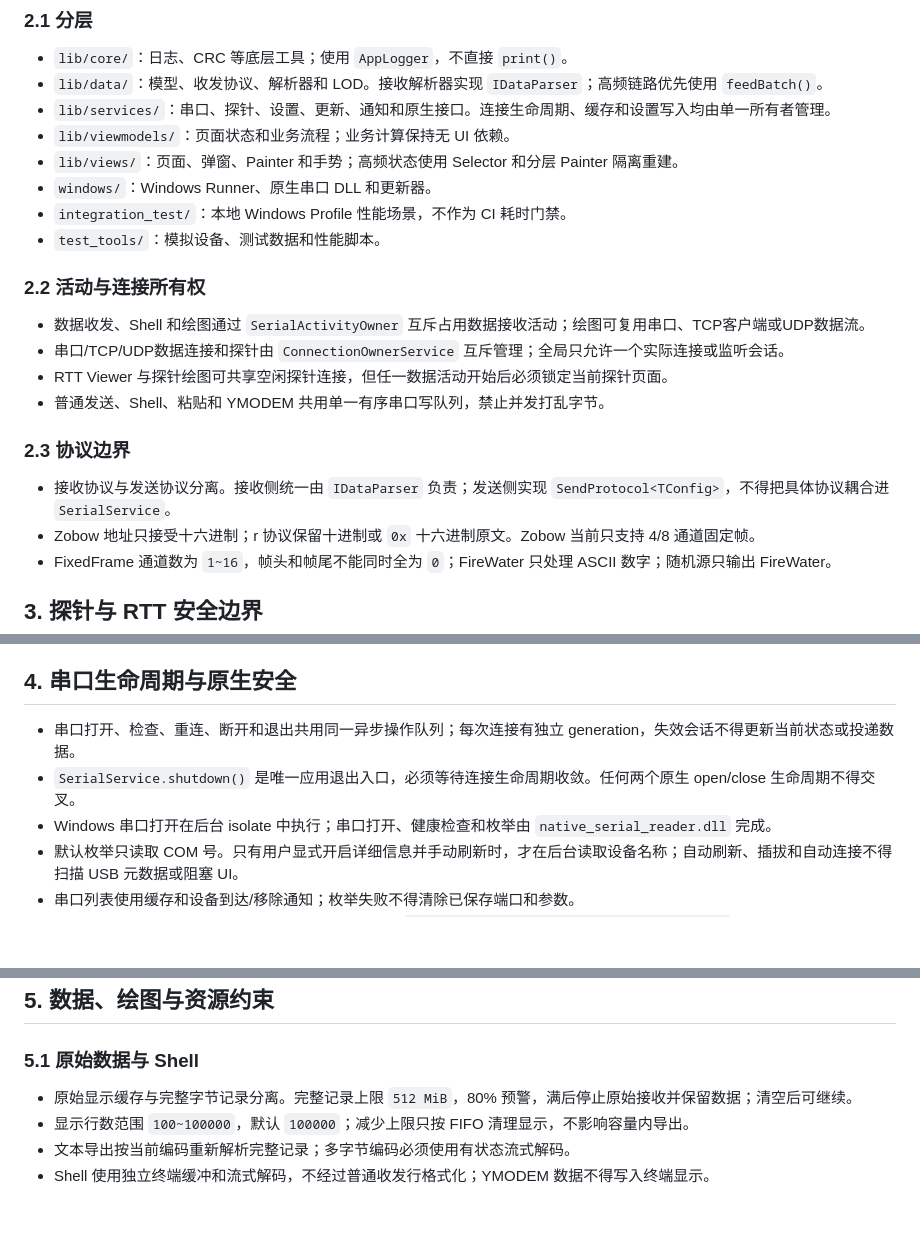
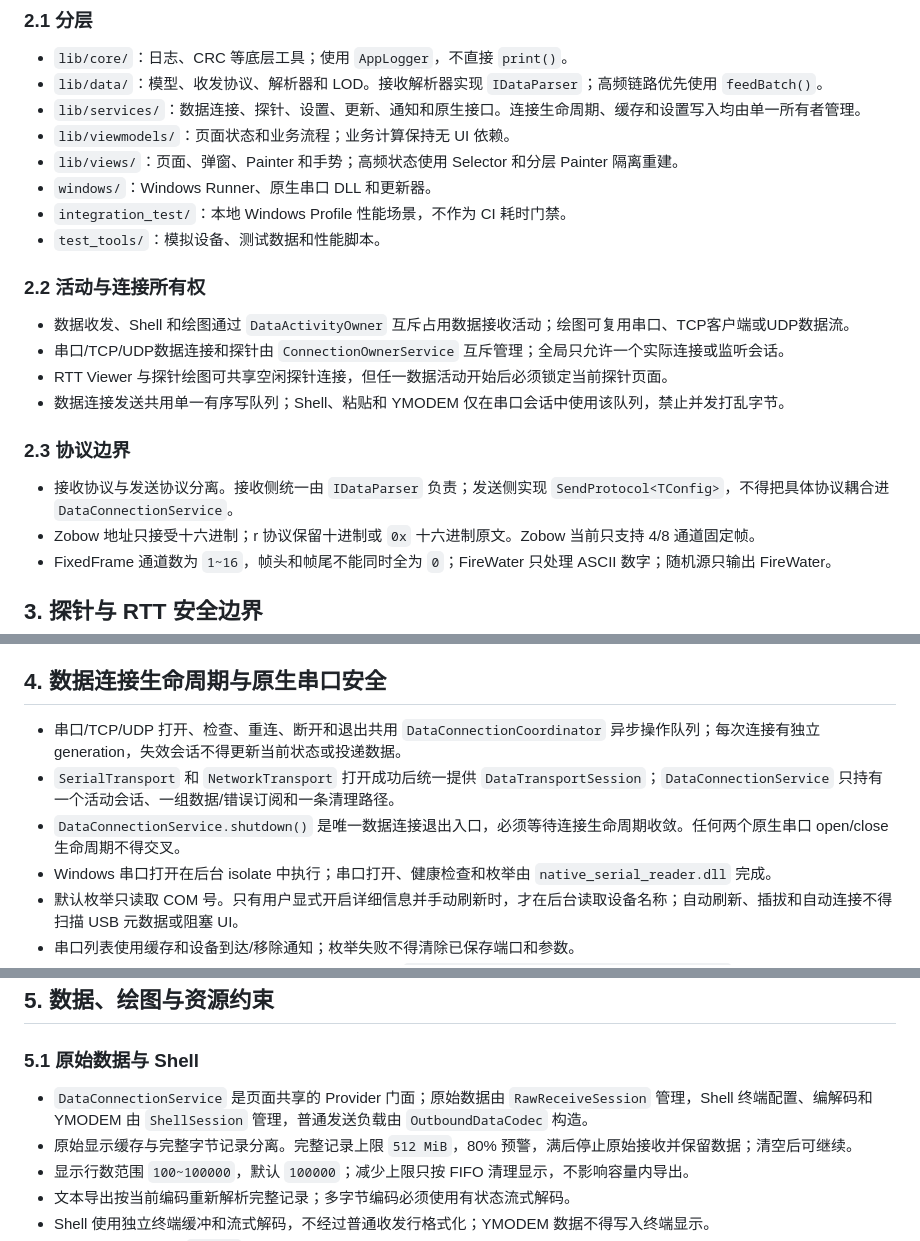
Before and after one commit to ZhiJuan0724/vscope_serial, a Markdown page: docs/CONTEXT.md, 3 parts joined by grey strips. Drawn GitHub-style; blank space fills up the shorter version.

Commit message:
docs: 更新连接架构、数据流向与迁移说明
补充串口、TCP、UDP 统一传输会话及数据收发、Shell、绘图的数据流图。

同步 DataConnectionService、ProbeConnectionService、活动所有权和门面职责的长期架构说明。

明确旧页面开关只读迁移规则，并以单条用户可感知内容更新 CHANGELOG。

```diff
--- a/docs/CONTEXT.md
+++ b/docs/CONTEXT.md
@@ -16,7 +16,7 @@
 
 - `lib/core/`：日志、CRC 等底层工具；使用 `AppLogger`，不直接 `print()`。
 - `lib/data/`：模型、收发协议、解析器和 LOD。接收解析器实现 `IDataParser`；高频链路优先使用 `feedBatch()`。
-- `lib/services/`：串口、探针、设置、更新、通知和原生接口。连接生命周期、缓存和设置写入均由单一所有者管理。
+- `lib/services/`：数据连接、探针、设置、更新、通知和原生接口。连接生命周期、缓存和设置写入均由单一所有者管理。
 - `lib/viewmodels/`：页面状态和业务流程；业务计算保持无 UI 依赖。
 - `lib/views/`：页面、弹窗、Painter 和手势；高频状态使用 Selector 和分层 Painter 隔离重建。
 - `windows/`：Windows Runner、原生串口 DLL 和更新器。
@@ -25,14 +25,14 @@
 
 ### 2.2 活动与连接所有权
 
-- 数据收发、Shell 和绘图通过 `SerialActivityOwner` 互斥占用数据接收活动；绘图可复用串口、TCP客户端或UDP数据流。
+- 数据收发、Shell 和绘图通过 `DataActivityOwner` 互斥占用数据接收活动；绘图可复用串口、TCP客户端或UDP数据流。
 - 串口/TCP/UDP数据连接和探针由 `ConnectionOwnerService` 互斥管理；全局只允许一个实际连接或监听会话。
 - RTT Viewer 与探针绘图可共享空闲探针连接，但任一数据活动开始后必须锁定当前探针页面。
-- 普通发送、Shell、粘贴和 YMODEM 共用单一有序串口写队列，禁止并发打乱字节。
+- 数据连接发送共用单一有序写队列；Shell、粘贴和 YMODEM 仅在串口会话中使用该队列，禁止并发打乱字节。
 
 ### 2.3 协议边界
 
-- 接收协议与发送协议分离。接收侧统一由 `IDataParser` 负责；发送侧实现 `SendProtocol<TConfig>`，不得把具体协议耦合进 `SerialService`。
+- 接收协议与发送协议分离。接收侧统一由 `IDataParser` 负责；发送侧实现 `SendProtocol<TConfig>`，不得把具体协议耦合进 `DataConnectionService`。
 - Zobow 地址只接受十六进制；r 协议保留十进制或 `0x` 十六进制原文。Zobow 当前只支持 4/8 通道固定帧。
 - FixedFrame 通道数为 `1~16`，帧头和帧尾不能同时全为 `0`；FireWater 只处理 ASCII 数字；随机源只输出 FireWater。
 
@@ -69,10 +69,11 @@
 - HSS 通过 OpenOCD Tcl RPC 或受限 pyOCD MEM-AP 运行态读取，不是 SEGGER HSS SDK。
 - RTT 从控制块枚举 Up 通道；`JScope_<FORMAT>` 自动解析格式，普通名称允许手动设置。ELF/AXF/OUT 由主应用解析，不依赖后端。
 
-## 4. 串口生命周期与原生安全
+## 4. 数据连接生命周期与原生串口安全
 
-- 串口打开、检查、重连、断开和退出共用同一异步操作队列；每次连接有独立 generation，失效会话不得更新当前状态或投递数据。
-- `SerialService.shutdown()` 是唯一应用退出入口，必须等待连接生命周期收敛。任何两个原生 open/close 生命周期不得交叉。
+- 串口/TCP/UDP 打开、检查、重连、断开和退出共用 `DataConnectionCoordinator` 异步操作队列；每次连接有独立 generation，失效会话不得更新当前状态或投递数据。
+- `SerialTransport` 和 `NetworkTransport` 打开成功后统一提供 `DataTransportSession`；`DataConnectionService` 只持有一个活动会话、一组数据/错误订阅和一条清理路径。
+- `DataConnectionService.shutdown()` 是唯一数据连接退出入口，必须等待连接生命周期收敛。任何两个原生串口 open/close 生命周期不得交叉。
 - Windows 串口打开在后台 isolate 中执行；串口打开、健康检查和枚举由 `native_serial_reader.dll` 完成。
 - 默认枚举只读取 COM 号。只有用户显式开启详细信息并手动刷新时，才在后台读取设备名称；自动刷新、插拔和自动连接不得扫描 USB 元数据或阻塞 UI。
 - 串口列表使用缓存和设备到达/移除通知；枚举失败不得清除已保存端口和参数。
@@ -89,6 +90,7 @@
 
 ### 5.1 原始数据与 Shell
 
+- `DataConnectionService` 是页面共享的 Provider 门面；原始数据由 `RawReceiveSession` 管理，Shell 终端配置、编解码和 YMODEM 由 `ShellSession` 管理，普通发送负载由 `OutboundDataCodec` 构造。
 - 原始显示缓存与完整字节记录分离。完整记录上限 `512 MiB`，80% 预警，满后停止原始接收并保留数据；清空后可继续。
 - 显示行数范围 `100~100000`，默认 `100000`；减少上限只按 FIFO 清理显示，不影响容量内导出。
 - 文本导出按当前编码重新解析完整记录；多字节编码必须使用有状态流式解码。
```
Also changed, not shown: other parts of docs/CONTEXT.md (+1 -0 lines), CHANGELOG.md (+1 -0 lines), DEVELOPMENT.md (+47 -0 lines).
